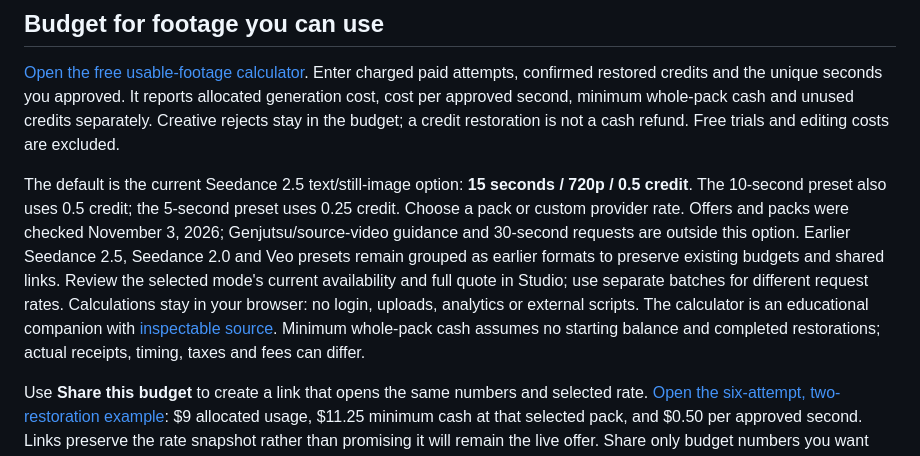
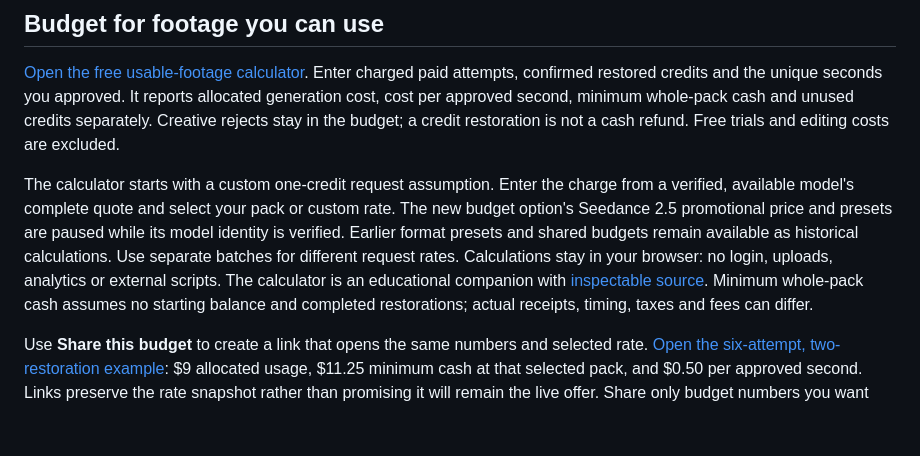
Before and after one commit to pesoszpesosz/seedancecheap-video-cookbook, a Markdown page: README.md, the part around the change. Drawn GitHub-style; blank space fills up the shorter version.

Commit message:
Align calculator README with model review hold

```diff
--- a/README.md
+++ b/README.md
@@ -118,7 +118,7 @@ The diagrams and prompt are planning exercises, not generated footage or a teste
 
 [Open the free usable-footage calculator](https://pesoszpesosz.github.io/seedancecheap-video-cookbook/). Enter charged paid attempts, confirmed restored credits and the unique seconds you approved. It reports allocated generation cost, cost per approved second, minimum whole-pack cash and unused credits separately. Creative rejects stay in the budget; a credit restoration is not a cash refund. Free trials and editing costs are excluded.
 
-The default is the current Seedance 2.5 text/still-image option: **15 seconds / 720p / 0.5 credit**. The 10-second preset also uses 0.5 credit; the 5-second preset uses 0.25 credit. Choose a pack or custom provider rate. Offers and packs were checked November 3, 2026; Genjutsu/source-video guidance and 30-second requests are outside this option. Earlier Seedance 2.5, Seedance 2.0 and Veo presets remain grouped as earlier formats to preserve existing budgets and shared links. Review the selected mode's current availability and full quote in Studio; use separate batches for different request rates. Calculations stay in your browser: no login, uploads, analytics or external scripts. The calculator is an educational companion with [inspectable source](docs/). Minimum whole-pack cash assumes no starting balance and completed restorations; actual receipts, timing, taxes and fees can differ.
+The calculator starts with a custom one-credit request assumption. Enter the charge from a verified, available model's complete quote and select your pack or custom rate. The new budget option's Seedance 2.5 promotional price and presets are paused while its model identity is verified. Earlier format presets and shared budgets remain available as historical calculations. Use separate batches for different request rates. Calculations stay in your browser: no login, uploads, analytics or external scripts. The calculator is an educational companion with [inspectable source](docs/). Minimum whole-pack cash assumes no starting balance and completed restorations; actual receipts, timing, taxes and fees can differ.
 
 Use **Share this budget** to create a link that opens the same numbers and selected rate. [Open the six-attempt, two-restoration example](https://pesoszpesosz.github.io/seedancecheap-video-cookbook/#budget=1&credits=5&cents=1125&attempts=6&restored=2&seconds=18&duration=30): $9 allocated usage, $11.25 minimum cash at that selected pack, and $0.50 per approved second. Links preserve the rate snapshot rather than promising it will remain the live offer. Share only budget numbers you want others to see.
 
```
